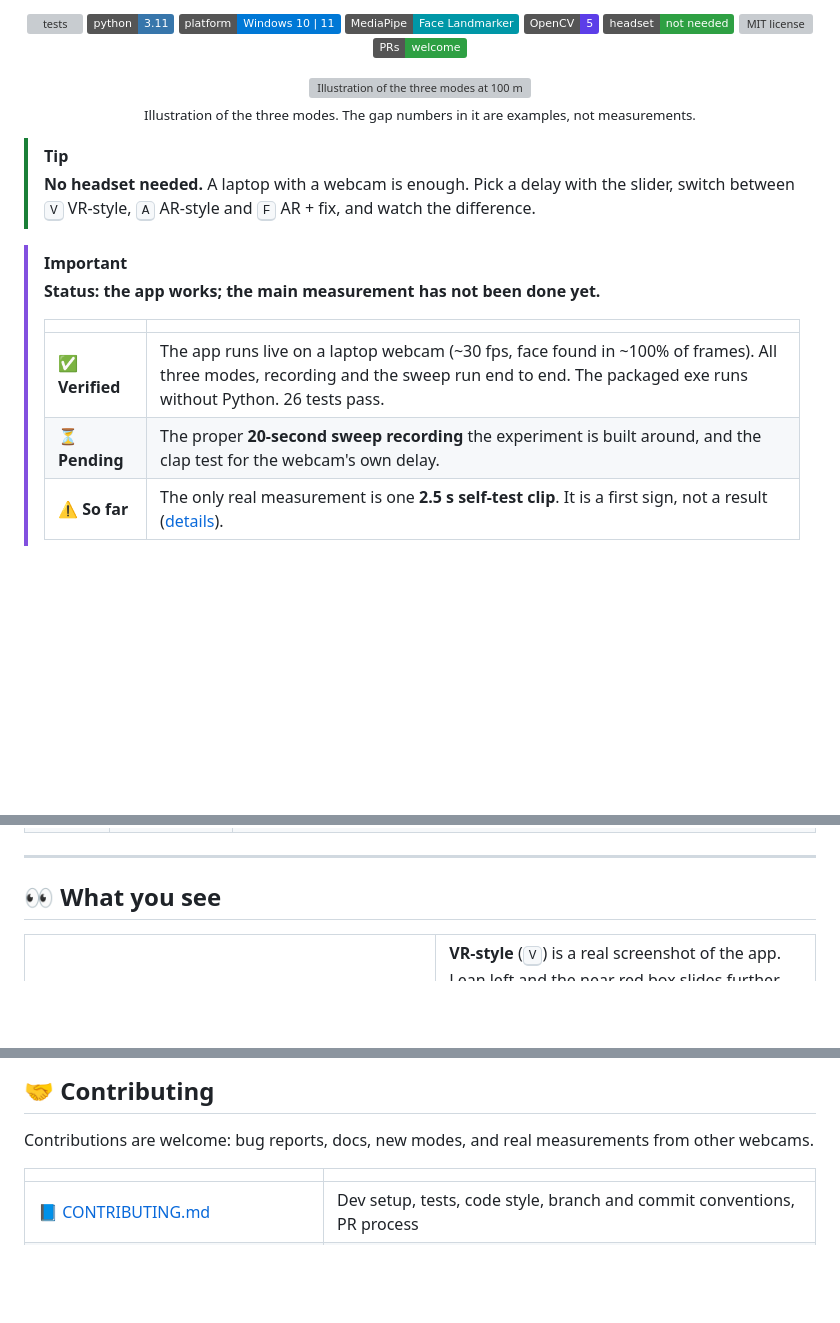
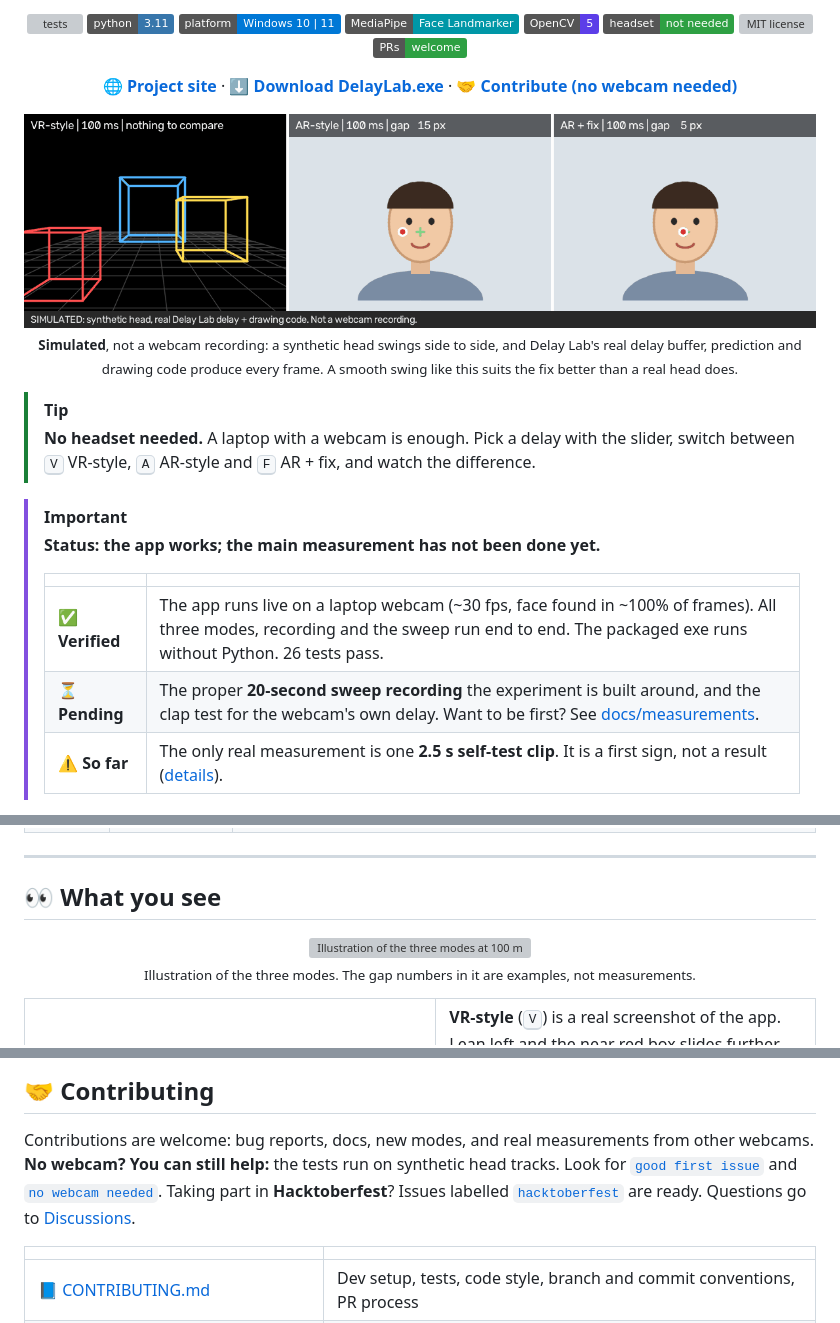
Before and after one commit to 06pratyush/delay_lab, a Markdown page: README.md, 3 parts joined by grey strips. Rendered like a GitHub page; pictures changed too: docs/img/demo_simulated.gif (added); badges without logos; blank space fills up the shorter version; grey boxes are pictures that could not be loaded.

Commit message:
docs: simulated demo GIF, social preview and README links (#11)
* docs: simulated demo GIF built with the app's own code

docs/make_figures.py swings a cartoon head side to side and renders the
VR room, the late AR sticker and the AR + fix sticker with DelayBuffer,
predicted() and render.py at 100 ms. Every frame carries a 'SIMULATED'
footer so the GIF can't be mistaken for a webcam recording.

* docs: 1280x640 social preview card

For link previews on X, LinkedIn, Slack and WhatsApp. Upload it under
Settings > General > Social preview (GitHub has no API for this).

* docs(readme): demo GIF at the top, site and download links

Moves the modes illustration into 'What you see', links the project
site, the latest release and the measurements guide, and invites
no-webcam and Hacktoberfest contributors.

```diff
--- a/README.md
+++ b/README.md
@@ -16,8 +16,15 @@
 </p>
 
 <p align="center">
-  <img src="docs/img/modes.svg" alt="Illustration of the three modes at 100 ms of delay: VR-style room, AR-style sticker sliding off the nose, AR + fix sticker back on the nose" width="100%"><br>
-  <sub>Illustration of the three modes. The gap numbers in it are examples, not measurements.</sub>
+  <a href="https://06pratyush.github.io/delay_lab/"><b>🌐 Project site</b></a> ·
+  <a href="https://github.com/06pratyush/delay_lab/releases/latest"><b>⬇️ Download DelayLab.exe</b></a> ·
+  <a href="CONTRIBUTING.md"><b>🤝 Contribute (no webcam needed)</b></a>
+</p>
+
+<p align="center">
+  <img src="docs/img/demo_simulated.gif" alt="Animated simulation at 100 ms of delay: the VR-style room follows the head late; in AR-style the red sticker trails the real nose; in AR + fix it stays on the nose" width="100%"><br>
+  <sub><b>Simulated</b>, not a webcam recording: a synthetic head swings side to side, and Delay Lab's real delay buffer,
+  prediction and drawing code produce every frame. A smooth swing like this suits the fix better than a real head does.</sub>
 </p>
 
 > [!TIP]
@@ -30,7 +37,7 @@
 > | | |
 > |---|---|
 > | ✅ **Verified** | The app runs live on a laptop webcam (~30 fps, face found in ~100% of frames). All three modes, recording and the sweep run end to end. The packaged exe runs without Python. 26 tests pass. |
-> | ⏳ **Pending** | The proper **20-second sweep recording** the experiment is built around, and the clap test for the webcam's own delay. |
+> | ⏳ **Pending** | The proper **20-second sweep recording** the experiment is built around, and the clap test for the webcam's own delay. Want to be first? See [docs/measurements](docs/measurements/README.md). |
 > | ⚠️ **So far** | The only real measurement is one **2.5 s self-test clip**. It is a first sign, not a result ([details](#-the-experiment)). |
 
 **Contents:** [The idea](#-the-idea-in-30-seconds) · [Quick start](#-quick-start) · [Controls](#-controls) · [What you see](#-what-you-see) · [The experiment](#-the-experiment) · [How it works](#-how-it-works) · [Real numbers](#-real-world-numbers) · [Presenting](#-presenting-it) · [DelayLab.exe](#-delaylabexe) · [Help](#-troubleshooting) · [Contributing](#-contributing)
@@ -99,6 +106,11 @@ Prefer no Python at all? See [**DelayLab.exe**](#-delaylabexe).
 ---
 
 ## 👀 What you see
+
+<p align="center">
+  <img src="docs/img/modes.svg" alt="Illustration of the three modes at 100 ms of delay: VR-style room, AR-style sticker sliding off the nose, AR + fix sticker back on the nose" width="100%"><br>
+  <sub>Illustration of the three modes. The gap numbers in it are examples, not measurements.</sub>
+</p>
 
 <table>
 <tr>
@@ -302,6 +315,11 @@ CI runs the tests on Windows with Python 3.11 on every push.
 ## 🤝 Contributing
 
 Contributions are welcome: bug reports, docs, new modes, and real measurements from other webcams.
+**No webcam? You can still help:** the tests run on synthetic head tracks. Look for
+[`good first issue`](https://github.com/06pratyush/delay_lab/labels/good%20first%20issue) and
+[`no webcam needed`](https://github.com/06pratyush/delay_lab/labels/no%20webcam%20needed).
+Taking part in **Hacktoberfest**? Issues labelled [`hacktoberfest`](https://github.com/06pratyush/delay_lab/labels/hacktoberfest) are ready.
+Questions go to [Discussions](https://github.com/06pratyush/delay_lab/discussions).
 
 | | |
 |---|---|
```
Also changed, not shown: other parts of README.md (+1 -0 lines), docs/img/social_preview.png (added), 1 other file.
